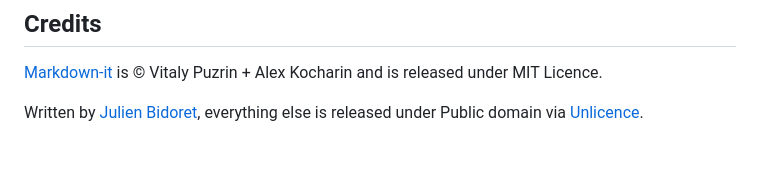
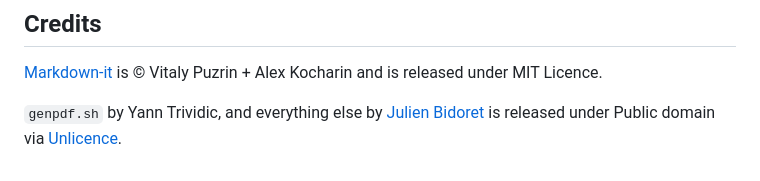
Before and after one commit to esadpyrenees/pechakucha, a Markdown page: README.md, the part around the change. GitHub-like rendering.

Commit message:
Updated documentation and credits.

```diff
--- a/README.md
+++ b/README.md
@@ -139,4 +139,4 @@ Then, you can run it:
 
 [Markdown-it](https://github.com/markdown-it/markdown-it) is © Vitaly Puzrin + Alex Kocharin and is released under MIT Licence.
 
-Written by [Julien Bidoret](https://accentgrave.net), everything else is released under Public domain via [Unlicence](https://unlicense.org).
+`genpdf.sh` by Yann Trividic, and everything else by [Julien Bidoret](https://accentgrave.net) is released under Public domain via [Unlicence](https://unlicense.org).
```
